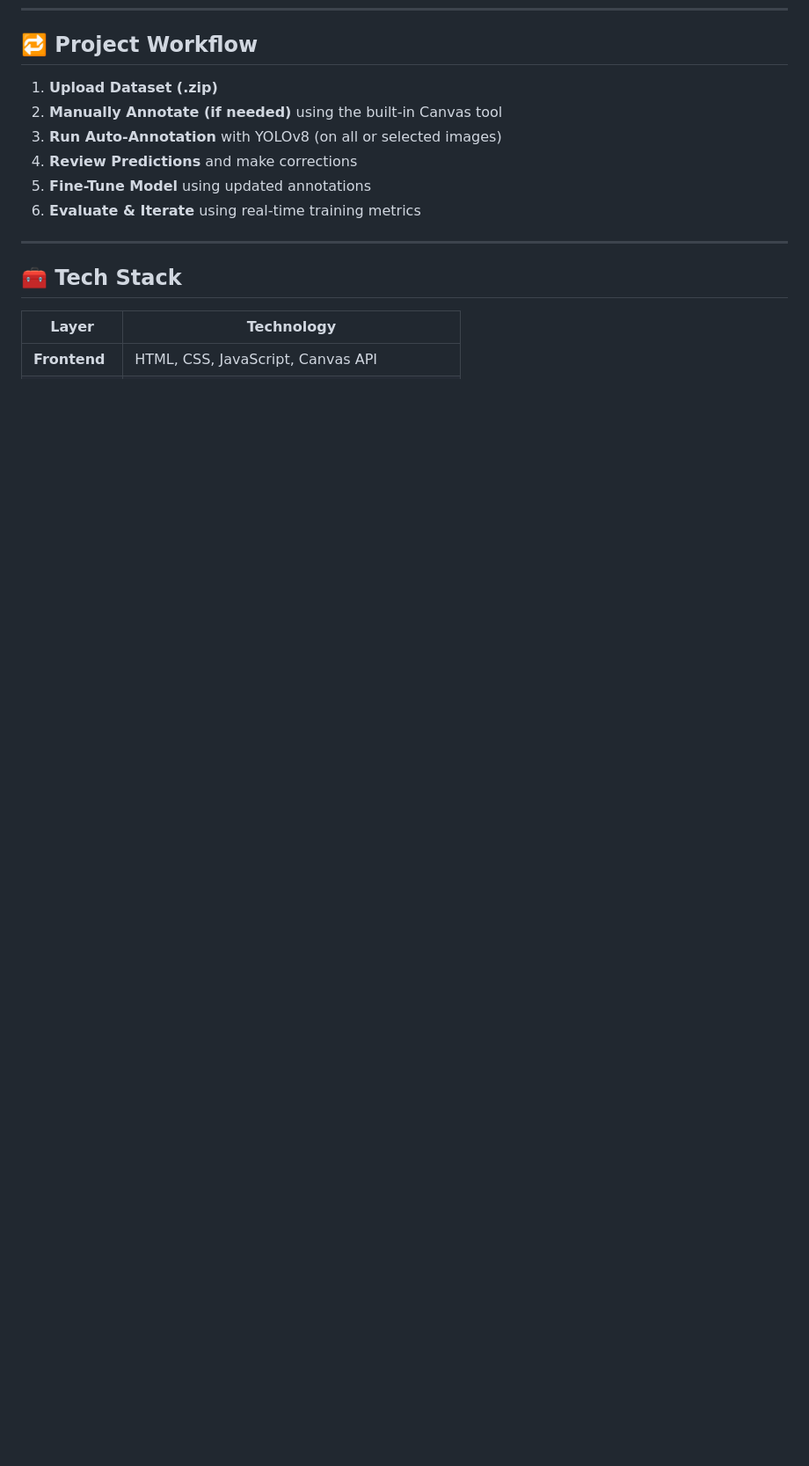
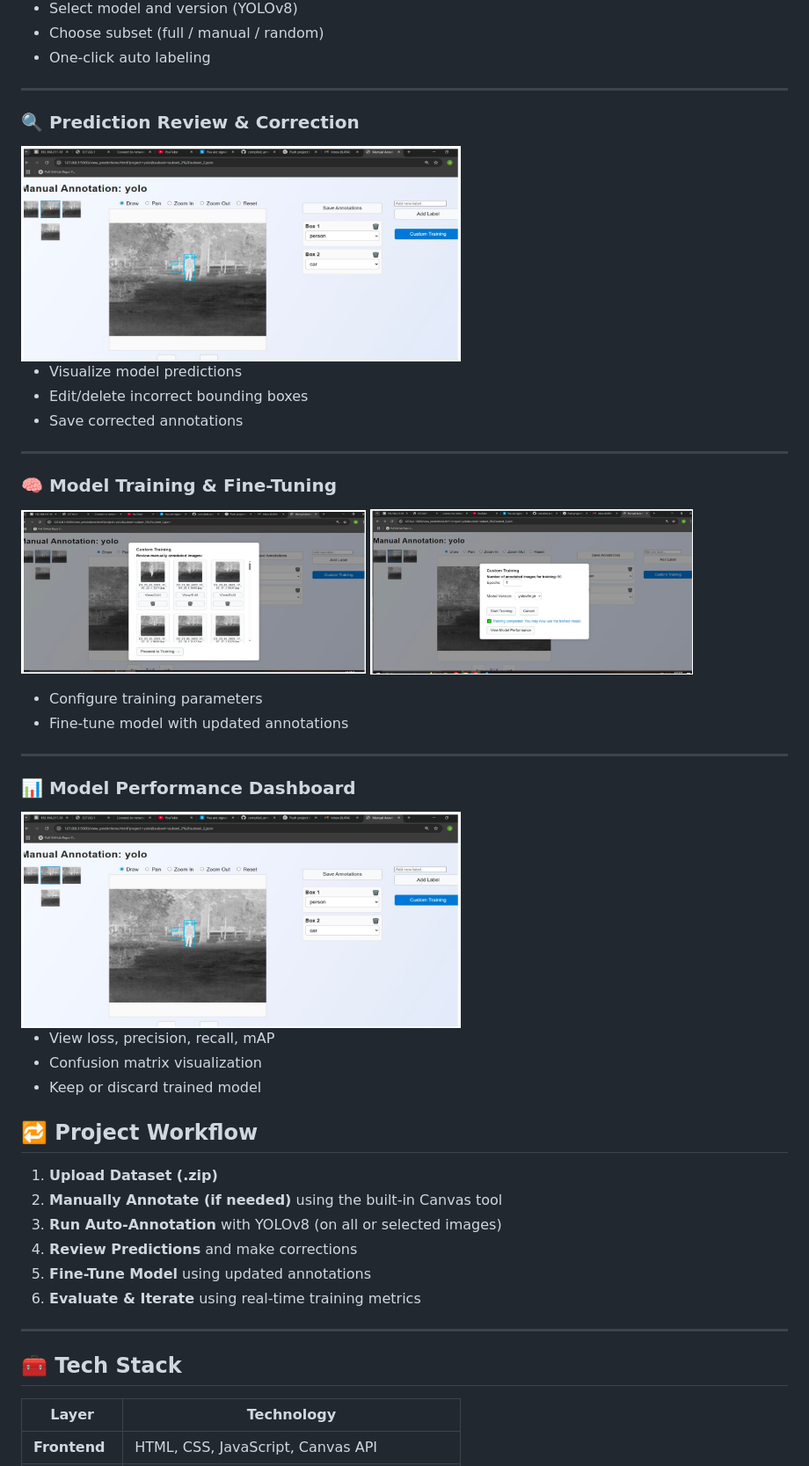
Before and after one commit to dishathakral/compiled_annotations, a Markdown page: README.md, the part around one of its changes. Shown at 88% size. Drawn GitHub-style; blank space fills up the shorter version.

Commit message:
added images in readme

```diff
--- a/README.md
+++ b/README.md
@@ -43,3 +74,35 @@ This toolkit minimizes labeling effort with **AI-powered suggestions** and an **
+- Select model and version (YOLOv8)
+- Choose subset (full / manual / random)
+- One-click auto labeling
+
+---
+
+### 🔍 Prediction Review & Correction
+<img src="assets/view_prediction.png" width="500"/>
+
+- Visualize model predictions
+- Edit/delete incorrect bounding boxes
+- Save corrected annotations
+
+---
+
+### 🧠 Model Training & Fine-Tuning
+<p>
+  <img src="assets/model_training_1.png" width="45%"/>
+  <img src="assets/model_training_2.png" width="42%"/>
+</p>
+
+- Configure training parameters
+- Fine-tune model with updated annotations
+
+---
+
+### 📊 Model Performance Dashboard
+<img src="assets/model_perfromance.png" width="500"/>
+
+- View loss, precision, recall, mAP
+- Confusion matrix visualization
+- Keep or discard trained model
 
 ## 🔁 Project Workflow
 
```
Also changed, not shown: other parts of README.md (+31 -0 lines).
